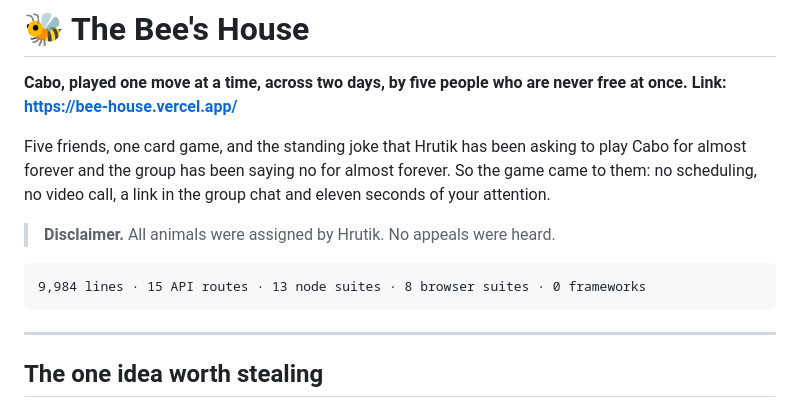
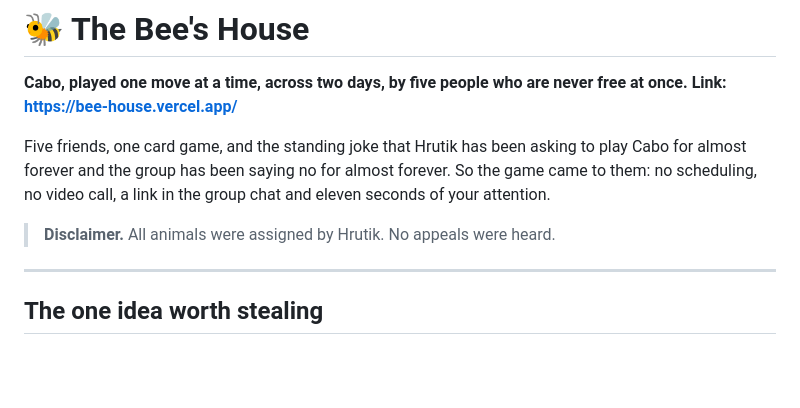
Before and after one commit to Sharayu1418/beeshouse, a Markdown page: README.md, the part around the change. Drawn GitHub-style; blank space fills up the shorter version.

````diff
--- a/README.md
+++ b/README.md
@@ -9,10 +9,6 @@ saying no for almost forever. So the game came to them: no scheduling, no video
 a link in the group chat and eleven seconds of your attention.
 
 > **Disclaimer.** All animals were assigned by Hrutik. No appeals were heard.
-
-```
-9,984 lines · 15 API routes · 13 node suites · 8 browser suites · 0 frameworks
-```
 
 ---
 
````
